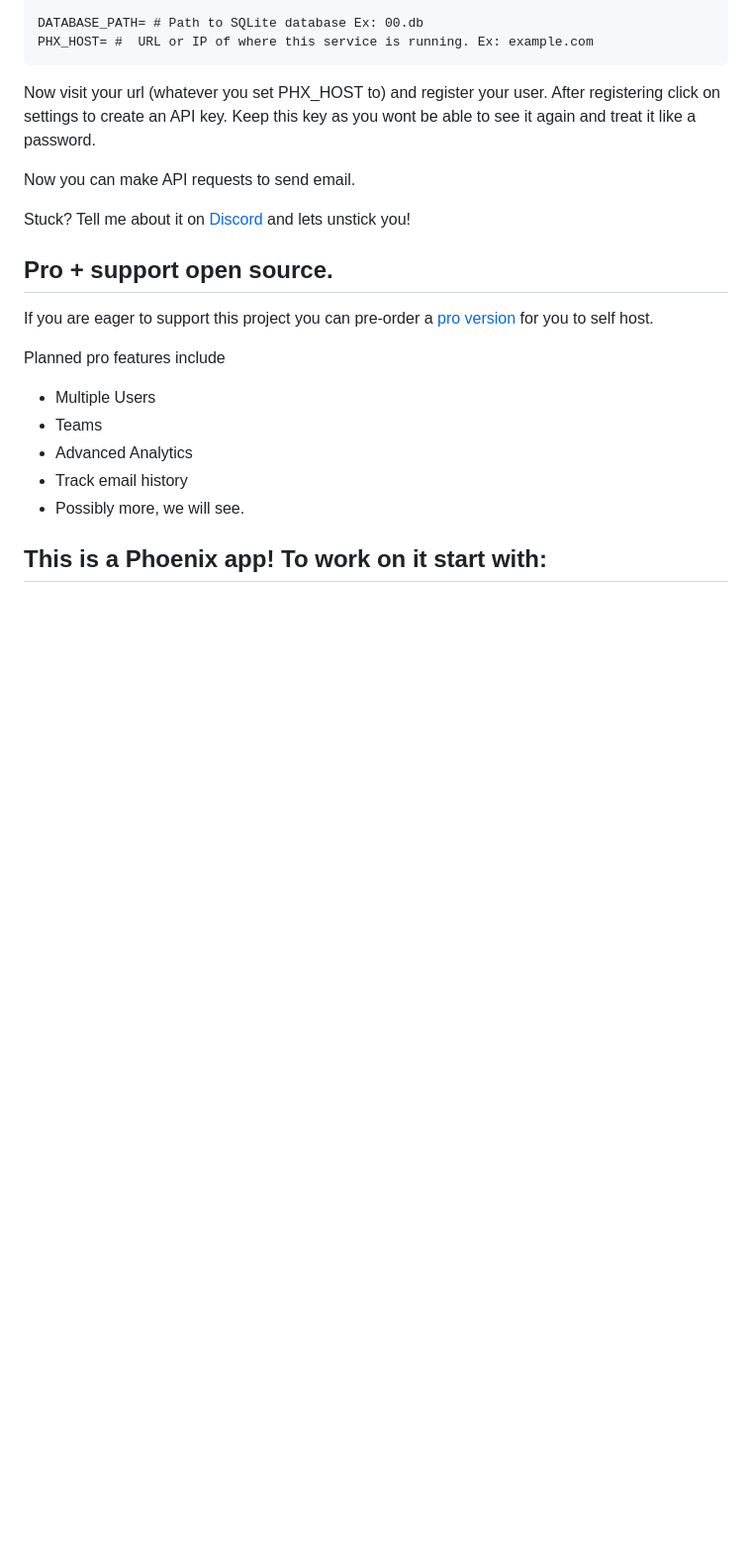
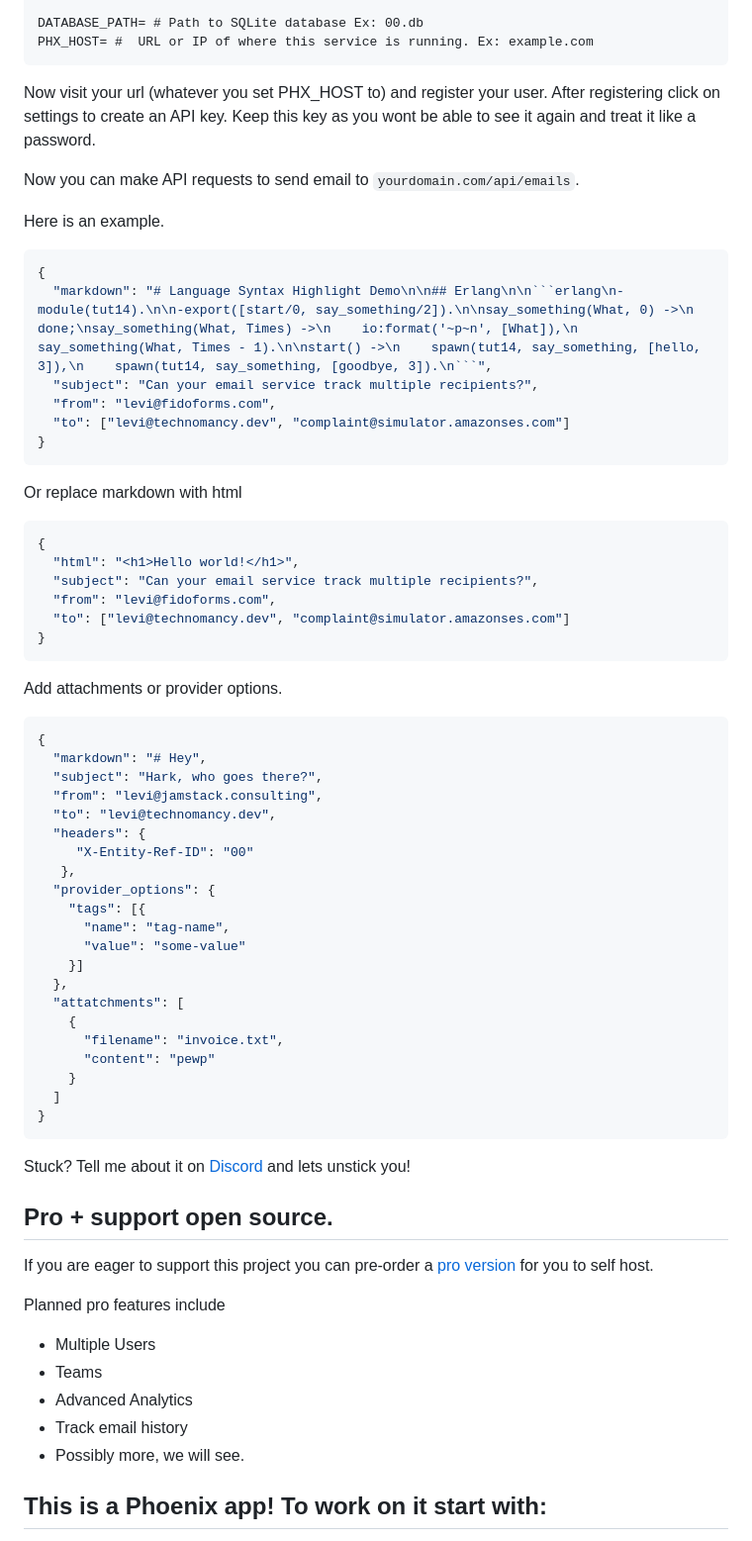
Before and after one commit to technomancy-dev/00, a Markdown page: README.md, the part around the change. Shown at 99% size. Rendered like a GitHub page; blank space fills up the shorter version.

Commit message:
provide examples

````diff
--- a/README.md
+++ b/README.md
@@ -48,7 +48,55 @@ Now visit your url (whatever you set PHX_HOST to) and register your user.
 After registering click on settings to create an API key.
 Keep this key as you wont be able to see it again and treat it like a password.
 
-Now you can make API requests to send email.
+Now you can make API requests to send email to `yourdomain.com/api/emails`.
+
+Here is an example.
+
+```json
+{
+  "markdown": "# Language Syntax Highlight Demo\n\n## Erlang\n\n```erlang\n-module(tut14).\n\n-export([start/0, say_something/2]).\n\nsay_something(What, 0) ->\n    done;\nsay_something(What, Times) ->\n    io:format('~p~n', [What]),\n    say_something(What, Times - 1).\n\nstart() ->\n    spawn(tut14, say_something, [hello, 3]),\n    spawn(tut14, say_something, [goodbye, 3]).\n```",
+  "subject": "Can your email service track multiple recipients?",
+  "from": "levi@fidoforms.com",
+  "to": ["levi@technomancy.dev", "complaint@simulator.amazonses.com"]
+}
+```
+
+Or replace markdown with html
+
+```json
+{
+  "html": "<h1>Hello world!</h1>",
+  "subject": "Can your email service track multiple recipients?",
+  "from": "levi@fidoforms.com",
+  "to": ["levi@technomancy.dev", "complaint@simulator.amazonses.com"]
+}
+```
+
+Add attachments or provider options.
+
+```json
+{
+  "markdown": "# Hey",
+  "subject": "Hark, who goes there?",
+  "from": "levi@jamstack.consulting",
+  "to": "levi@technomancy.dev",
+  "headers": {
+     "X-Entity-Ref-ID": "00"
+   },
+  "provider_options": {
+    "tags": [{
+      "name": "tag-name",
+      "value": "some-value"
+    }]
+  },
+  "attatchments": [
+    {
+      "filename": "invoice.txt",
+      "content": "pewp"
+    }
+  ]
+}
+```
 
 Stuck? Tell me about it on [Discord](https://discord.gg/6r7Qtf754K) and lets unstick you!
 
````
